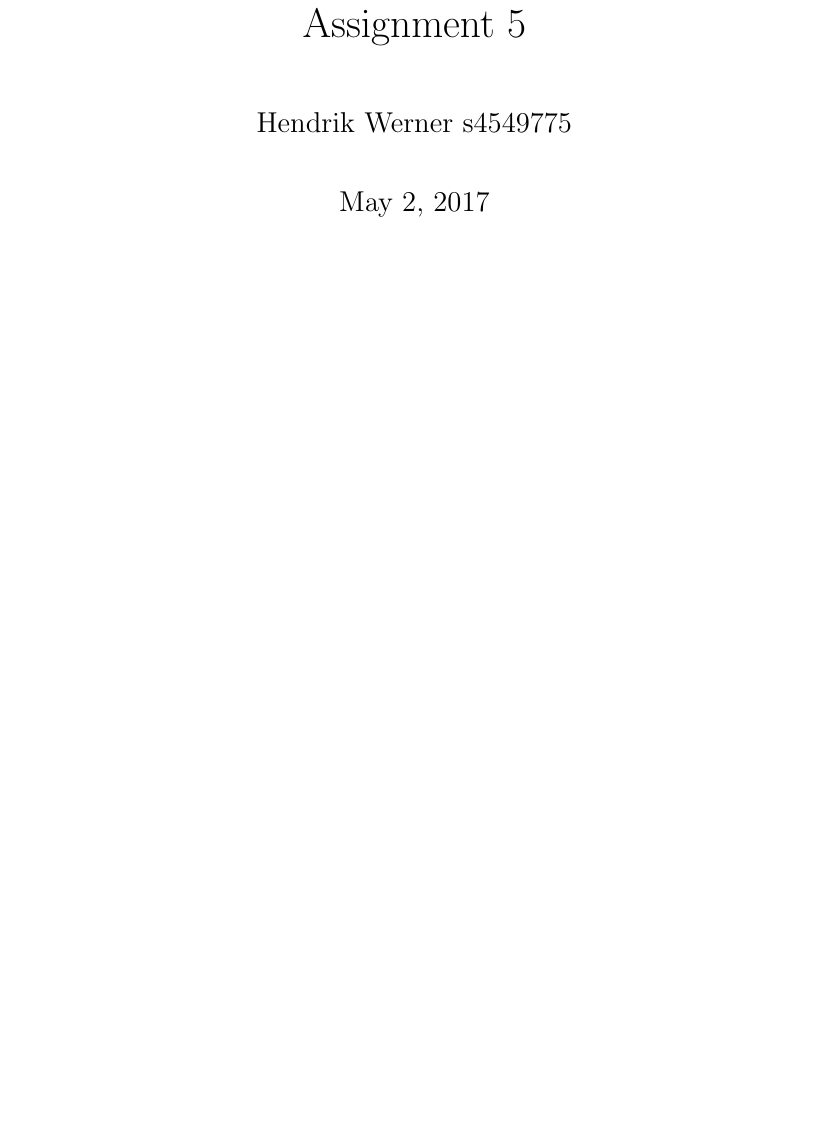
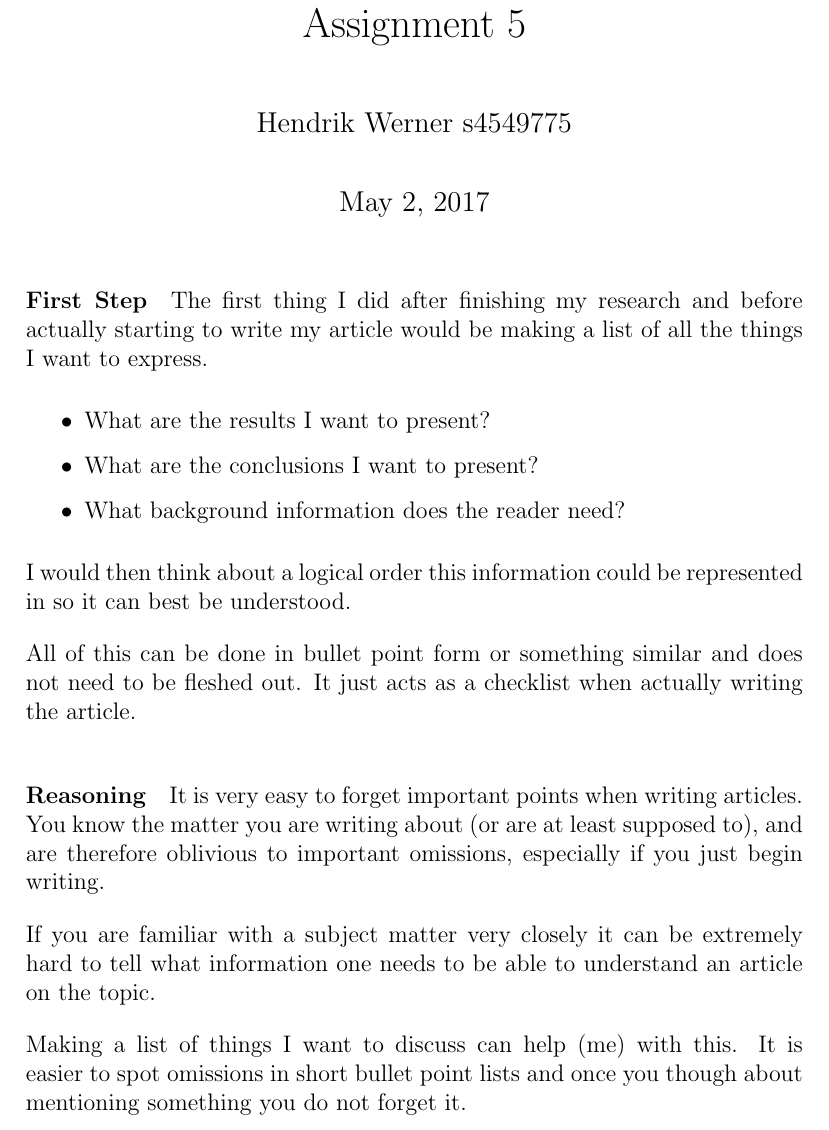
Before and after one commit to AcademischSchrijven/assignment5, a LaTeX problem sheet (assignment5_s4549775.tex): part of the page, cut so that both start at the same text, the shorter picture padded with empty space. Compiled offline with pdfLaTeX.

Commit message:
Answer question 5.

```diff
--- a/assignment5_s4549775.tex
+++ b/assignment5_s4549775.tex
@@ -10,4 +10,24 @@
 \begin{document}
 \maketitle
 
+\paragraph{First Step}
+The first thing I did after finishing my research and before actually starting to write my article would be making a list of all the things I want to express.
+
+\begin{itemize}
+	\item What are the results I want to present?
+	\item What are the conclusions I want to present?
+	\item What background information does the reader need?
+\end{itemize}
+
+I would then think about a logical order this information could be represented in so it can best be understood.
+
+All of this can be done in bullet point form or something similar and does not need to be fleshed out. It just acts as a checklist when actually writing the article.
+
+\paragraph{Reasoning}
+It is very easy to forget important points when writing articles. You know the matter you are writing about (or are at least supposed to), and are therefore oblivious to important omissions, especially if you just begin writing.
+
+If you are familiar with a subject matter very closely it can be extremely hard to tell what information one needs to be able to understand an article on the topic.
+
+Making a list of things I want to discuss can help (me) with this. It is easier to spot omissions in short bullet point lists and once you though about mentioning something you do not forget it.
+
 \end{document}
```
